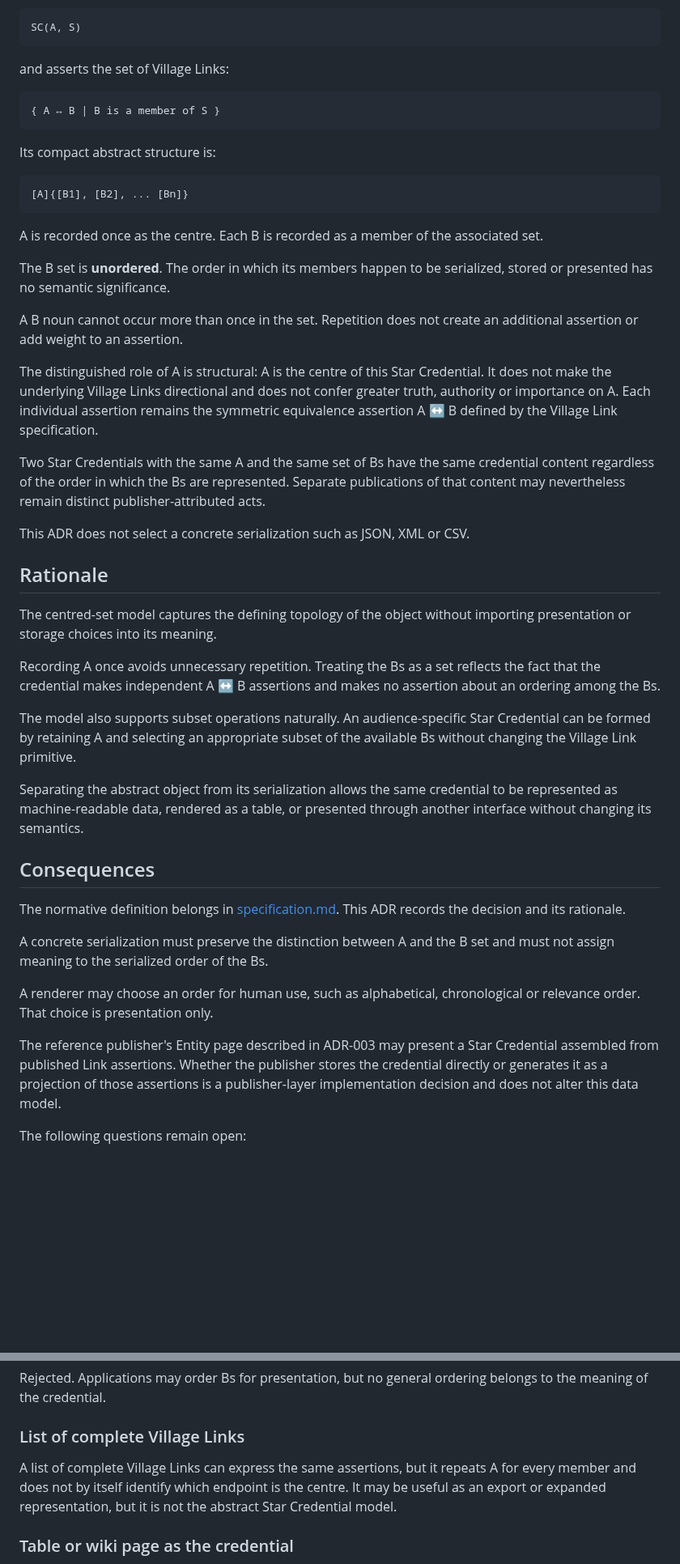
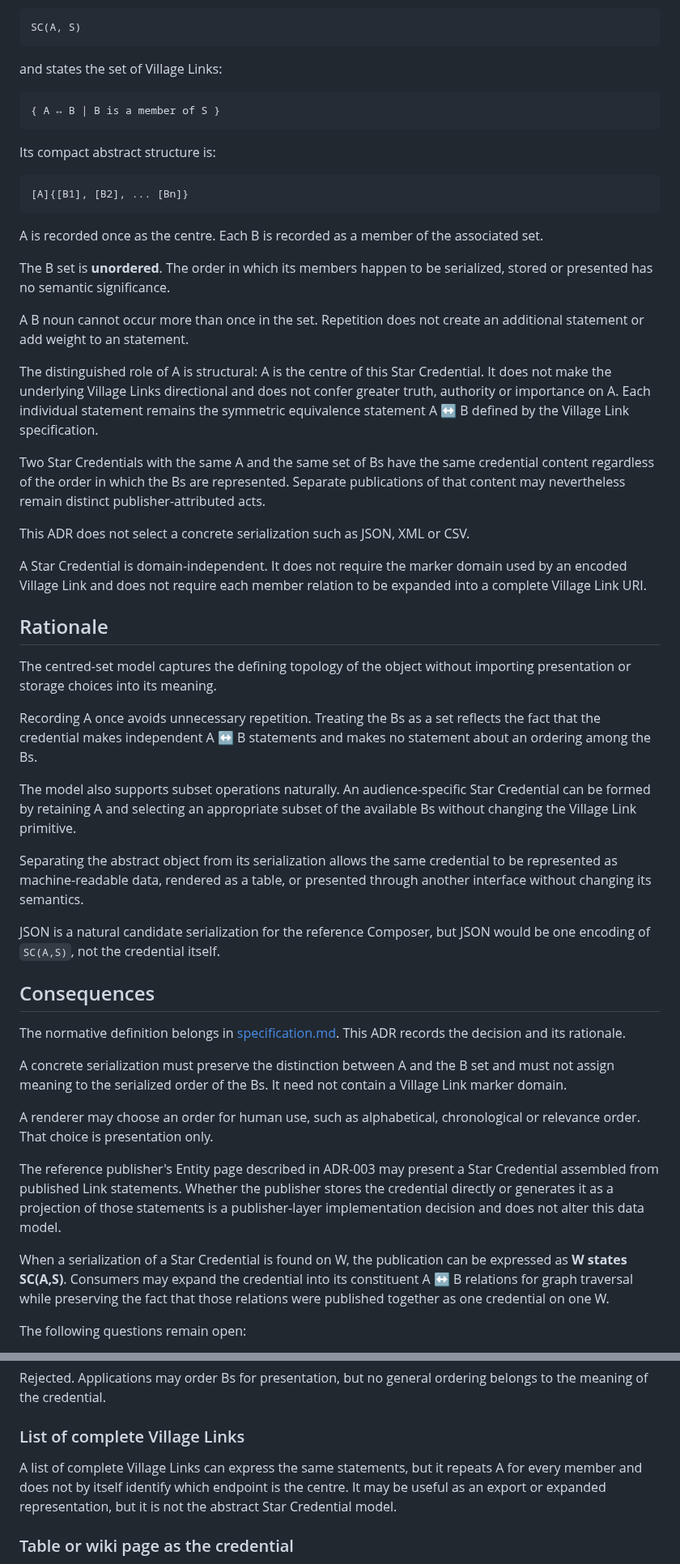
Before and after one commit to Inky-Tech-Pty-Ltd/VillageLink, a Markdown page: docs/adr/004-star-credential-data-model.md, 2 parts joined by grey strips. Shown at 81% size. Drawn GitHub-style; blank space fills up the shorter version.

Commit message:
Clarify Star Credential layer and publication

````diff
--- a/docs/adr/004-star-credential-data-model.md
+++ b/docs/adr/004-star-credential-data-model.md
@@ -36,7 +43,7 @@ then the Star Credential is:
 SC(A, S)
 ```
 
-and asserts the set of Village Links:
+and states the set of Village Links:
 
 ```text
 { A ↔ B | B is a member of S }
@@ -52,33 +59,39 @@ A is recorded once as the centre. Each B is recorded as a member of the associat
 
 The B set is **unordered**. The order in which its members happen to be serialized, stored or presented has no semantic significance.
 
-A B noun cannot occur more than once in the set. Repetition does not create an additional assertion or add weight to an assertion.
+A B noun cannot occur more than once in the set. Repetition does not create an additional statement or add weight to an statement.
 
-The distinguished role of A is structural: A is the centre of this Star Credential. It does not make the underlying Village Links directional and does not confer greater truth, authority or importance on A. Each individual assertion remains the symmetric equivalence assertion A ↔ B defined by the Village Link specification.
+The distinguished role of A is structural: A is the centre of this Star Credential. It does not make the underlying Village Links directional and does not confer greater truth, authority or importance on A. Each individual statement remains the symmetric equivalence statement A ↔ B defined by the Village Link specification.
 
 Two Star Credentials with the same A and the same set of Bs have the same credential content regardless of the order in which the Bs are represented. Separate publications of that content may nevertheless remain distinct publisher-attributed acts.
 
 This ADR does not select a concrete serialization such as JSON, XML or CSV.
 
+A Star Credential is domain-independent. It does not require the marker domain used by an encoded Village Link and does not require each member relation to be expanded into a complete Village Link URI.
+
 ## Rationale
 
 The centred-set model captures the defining topology of the object without importing presentation or storage choices into its meaning.
 
-Recording A once avoids unnecessary repetition. Treating the Bs as a set reflects the fact that the credential makes independent A ↔ B assertions and makes no assertion about an ordering among the Bs.
+Recording A once avoids unnecessary repetition. Treating the Bs as a set reflects the fact that the credential makes independent A ↔ B statements and makes no statement about an ordering among the Bs.
 
 The model also supports subset operations naturally. An audience-specific Star Credential can be formed by retaining A and selecting an appropriate subset of the available Bs without changing the Village Link primitive.
 
 Separating the abstract object from its serialization allows the same credential to be represented as machine-readable data, rendered as a table, or presented through another interface without changing its semantics.
 
+JSON is a natural candidate serialization for the reference Composer, but JSON would be one encoding of `SC(A,S)`, not the credential itself.
+
 ## Consequences
 
 The normative definition belongs in [specification.md](../../specification.md). This ADR records the decision and its rationale.
 
-A concrete serialization must preserve the distinction between A and the B set and must not assign meaning to the serialized order of the Bs.
+A concrete serialization must preserve the distinction between A and the B set and must not assign meaning to the serialized order of the Bs. It need not contain a Village Link marker domain.
 
 A renderer may choose an order for human use, such as alphabetical, chronological or relevance order. That choice is presentation only.
 
-The reference publisher's Entity page described in ADR-003 may present a Star Credential assembled from published Link assertions. Whether the publisher stores the credential directly or generates it as a projection of those assertions is a publisher-layer implementation decision and does not alter this data model.
+The reference publisher's Entity page described in ADR-003 may present a Star Credential assembled from published Link statements. Whether the publisher stores the credential directly or generates it as a projection of those statements is a publisher-layer implementation decision and does not alter this data model.
+
+When a serialization of a Star Credential is found on W, the publication can be expressed as **W states SC(A,S)**. Consumers may expand the credential into its constituent A ↔ B relations for graph traversal while preserving the fact that those relations were published together as one credential on one W.
 
 The following questions remain open:
 
@@ -97,7 +110,7 @@ Rejected. Applications may order Bs for presentation, but no general ordering be
 
 ### List of complete Village Links
 
-A list of complete Village Links can express the same assertions, but it repeats A for every member and does not by itself identify which endpoint is the centre. It may be useful as an export or expanded representation, but it is not the abstract Star Credential model.
+A list of complete Village Links can express the same statements, but it repeats A for every member and does not by itself identify which endpoint is the centre. It may be useful as an export or expanded representation, but it is not the abstract Star Credential model.
 
 ### Table or wiki page as the credential
 
````
Also changed, not shown: other parts of docs/adr/004-star-credential-data-model.md (+11 -2 lines).
